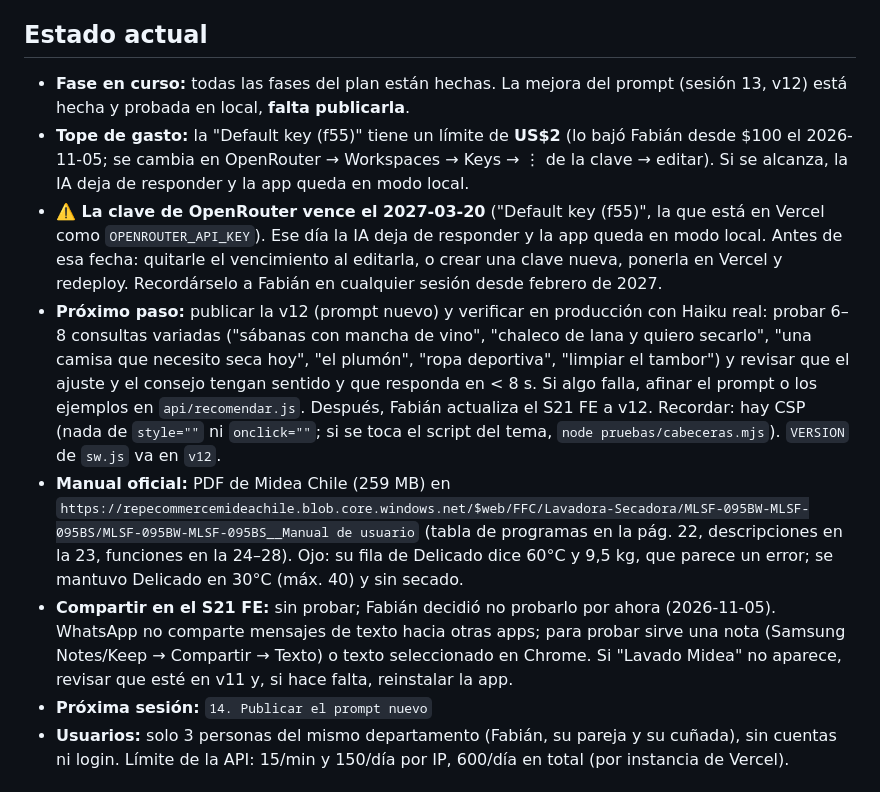
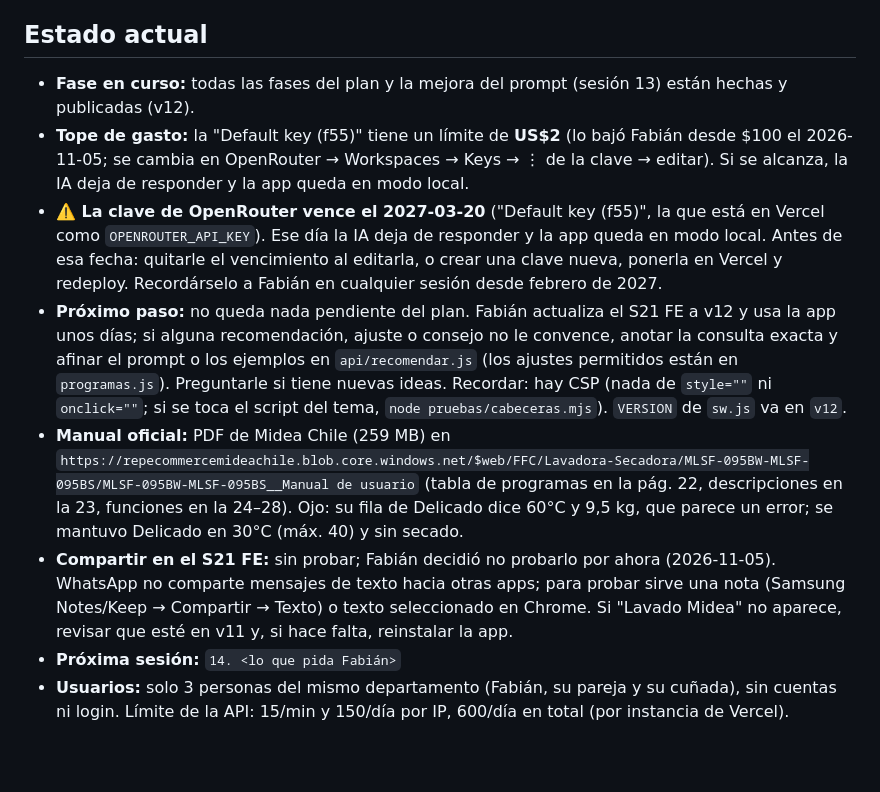
Before and after one commit to fabyfx500/asistente-lavado-midea, a Markdown page: PLAN.md, the part around one of its changes. Rendered like a GitHub page; blank space fills up the shorter version.

Commit message:
Anota la publicación de la sesión 13
Co-Authored-By: Claude Opus 5.5 <noreply@anthropic.com>

```diff
--- a/PLAN.md
+++ b/PLAN.md
@@ -6,8 +6,8 @@
 
 ## Estado actual
 
-- **Fase en curso:** todas las fases del plan están hechas. La mejora del prompt (sesión 13, v12)
-  está hecha y probada en local, **falta publicarla**.
+- **Fase en curso:** todas las fases del plan y la mejora del prompt (sesión 13) están hechas y
+  publicadas (v12).
 - **Tope de gasto:** la "Default key (f55)" tiene un límite de **US$2** (lo bajó Fabián desde $100
   el 2026-11-05; se cambia en OpenRouter → Workspaces → Keys → ⋮ de la clave → editar). Si se
   alcanza, la IA deja de responder y la app queda en modo local.
@@ -15,13 +15,11 @@
   `OPENROUTER_API_KEY`). Ese día la IA deja de responder y la app queda en modo local. Antes de esa
   fecha: quitarle el vencimiento al editarla, o crear una clave nueva, ponerla en Vercel y redeploy.
   Recordárselo a Fabián en cualquier sesión desde febrero de 2027.
-- **Próximo paso:** publicar la v12 (prompt nuevo) y verificar en producción con Haiku real:
-  probar 6–8 consultas variadas ("sábanas con mancha de vino", "chaleco de lana y quiero secarlo",
-  "una camisa que necesito seca hoy", "el plumón", "ropa deportiva", "limpiar el tambor") y revisar que
-  el ajuste y el consejo tengan sentido y que responda en < 8 s. Si algo falla, afinar el prompt o los
-  ejemplos en `api/recomendar.js`. Después, Fabián actualiza el S21 FE a v12.
-  Recordar: hay CSP (nada de `style=""` ni `onclick=""`; si se toca el script del tema,
-  `node pruebas/cabeceras.mjs`). `VERSION` de `sw.js` va en `v12`.
+- **Próximo paso:** no queda nada pendiente del plan. Fabián actualiza el S21 FE a v12 y usa la app
+  unos días; si alguna recomendación, ajuste o consejo no le convence, anotar la consulta exacta y
+  afinar el prompt o los ejemplos en `api/recomendar.js` (los ajustes permitidos están en `programas.js`).
+  Preguntarle si tiene nuevas ideas. Recordar: hay CSP (nada de `style=""` ni `onclick=""`; si se toca
+  el script del tema, `node pruebas/cabeceras.mjs`). `VERSION` de `sw.js` va en `v12`.
 - **Manual oficial:** PDF de Midea Chile (259 MB) en
   `https://repecommercemideachile.blob.core.windows.net/$web/FFC/Lavadora-Secadora/MLSF-095BW-MLSF-095BS/MLSF-095BW-MLSF-095BS__Manual de usuario`
   (tabla de programas en la pág. 22, descripciones en la 23, funciones en la 24–28). Ojo: su fila de
@@ -30,7 +28,7 @@
   WhatsApp no comparte mensajes de texto hacia otras apps; para probar sirve una nota (Samsung
   Notes/Keep → Compartir → Texto) o texto seleccionado en Chrome. Si "Lavado Midea" no aparece,
   revisar que esté en v11 y, si hace falta, reinstalar la app.
-- **Próxima sesión:** `14. Publicar el prompt nuevo`
+- **Próxima sesión:** `14. <lo que pida Fabián>`
 - **Usuarios:** solo 3 personas del mismo departamento (Fabián, su pareja y su cuñada), sin cuentas
   ni login. Límite de la API: 15/min y 150/día por IP, 600/día en total (por instancia de Vercel).
 
```
Also changed, not shown: other parts of PLAN.md (+1 -0 lines).
